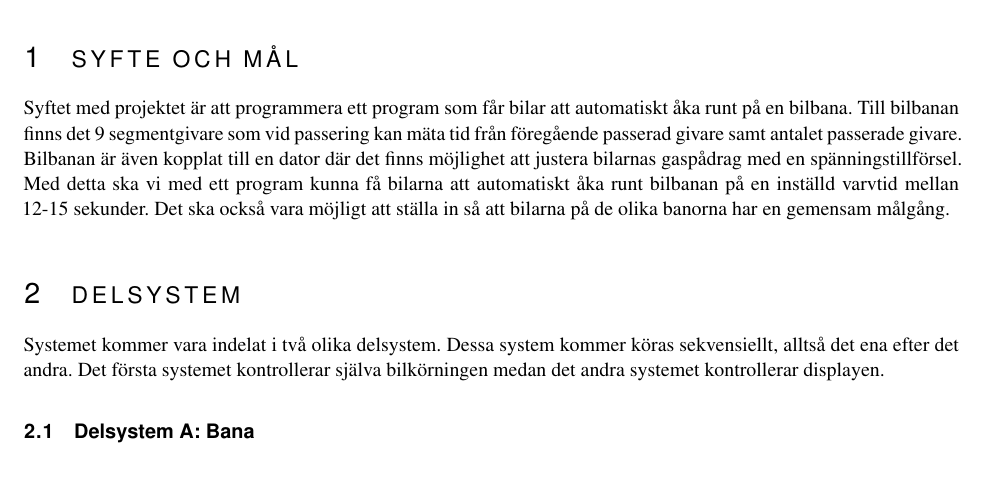
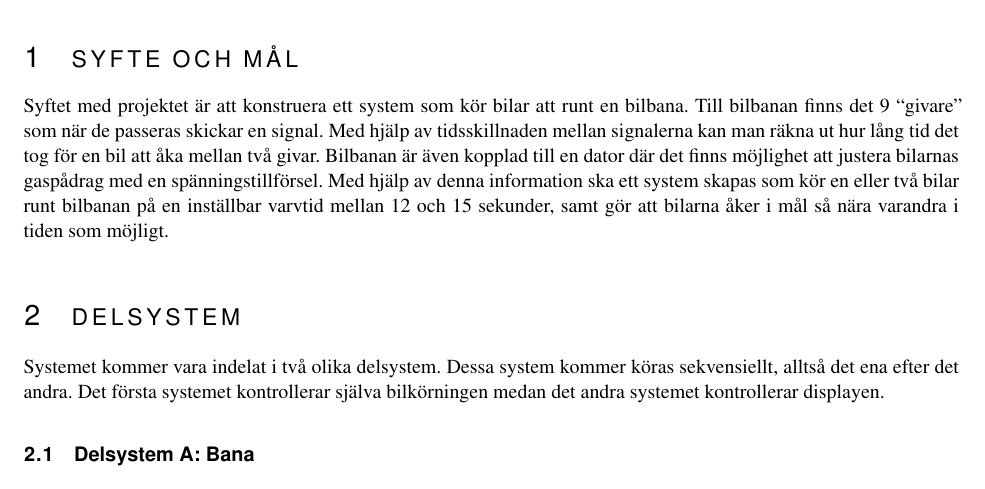
Before and after one commit to sornas/tfyy51, a LaTeX document (Dokument/Designspec/root.tex, which reads Dokument/Designspec/syfte.tex): part of page 5 of 8, cut so that both start at the same text. Compiled offline with pdfLaTeX.

Commit message:
Språk - syfte och mål

```diff
--- a/Dokument/Designspec/syfte.tex
+++ b/Dokument/Designspec/syfte.tex
@@ -1,6 +1,10 @@
 \section{Syfte och mål}
-Syftet med projektet är att programmera ett program som får bilar att automatiskt åka runt på en bilbana.
-Till bilbanan finns det 9 segmentgivare som vid passering kan mäta tid från föregående passerad givare samt antalet passerade givare.
-Bilbanan är även kopplat till en dator där det finns möjlighet att justera bilarnas gaspådrag med en spänningstillförsel.
-Med detta ska vi med ett program kunna få bilarna att automatiskt åka runt bilbanan på en inställd varvtid mellan 12-15 sekunder.
-Det ska också vara möjligt att ställa in så att bilarna på de olika banorna har en gemensam målgång.
+
+Syftet med projektet är att konstruera ett system som kör bilar att runt en
+bilbana. Till bilbanan finns det 9 ``givare'' som när de passeras skickar en
+signal. Med hjälp av tidsskillnaden mellan signalerna kan man räkna ut hur lång
+tid det tog för en bil att åka mellan två givar. Bilbanan är även kopplad till
+en dator där det finns möjlighet att justera bilarnas gaspådrag med en
+spänningstillförsel. Med hjälp av denna information ska ett system skapas som
+kör en eller två bilar runt bilbanan på en inställbar varvtid mellan 12 och 15
+sekunder, samt gör att bilarna åker i mål så nära varandra i tiden som möjligt.
```
